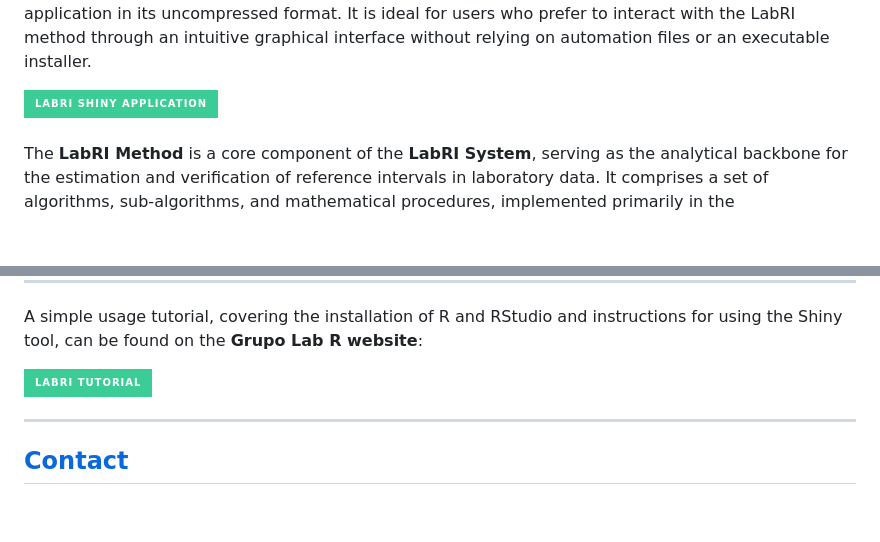
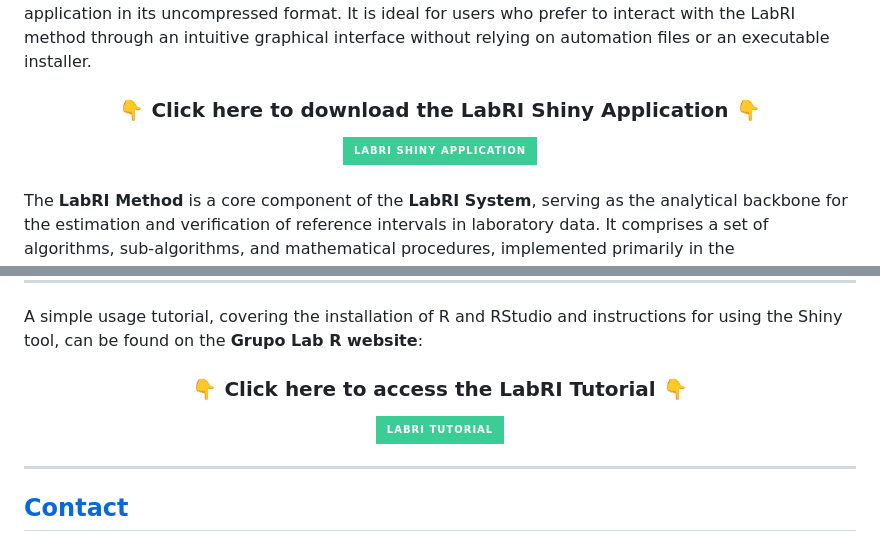
Before and after one commit to labrgrupo/LabRI_shiny, a Markdown page: README.md, 2 parts joined by grey strips. GitHub-like rendering; badges without logos; blank space fills up the shorter version.

```diff
--- a/README.md
+++ b/README.md
@@ -18,9 +18,14 @@ The image above provides an example of the initial interface of the **LabRI Shin
 
 The **LabRI Shiny Application** is available for download from its GitHub repository and also as a compressed folder. This flexibility allows users to execute the tool without requiring additional installation steps or dependencies beyond R and Shiny, providing the option to work with the application in its uncompressed format. It is ideal for users who prefer to interact with the LabRI method through an intuitive graphical interface without relying on automation files or an executable installer.
 
-<div>
-  <a href="https://www.dropbox.com/scl/fi/emg2yndyr2wucgb6028xl/LabRI_tool.zip?rlkey=0ah0am119wu9w9dbow3m4flqt&st=ob7ka3j0&dl=1" target="_blank">
-    <img src="https://img.shields.io/badge/LabRI Shiny Application -%233ccd96?style=for-the-badge&logo=google-chrome&logoColor=%230d02b4&labelColor=%23fee21d" target="_blank" style="height: 50px;"></a>
+<div align="center">
+
+### 👇 **Click here to download the LabRI Shiny Application** 👇
+
+<a href="https://www.dropbox.com/scl/fi/emg2yndyr2wucgb6028xl/LabRI_tool.zip?rlkey=0ah0am119wu9w9dbow3m4flqt&st=ob7ka3j0&dl=1" target="_blank">
+  <img src="https://img.shields.io/badge/LabRI Shiny Application -%233ccd96?style=for-the-badge&logo=google-chrome&logoColor=%230d02b4&labelColor=%23fee21d" alt="Download LabRI Shiny Application" style="height: 50px;">
+</a>
+
 </div>
 
 <br>
@@ -78,9 +83,14 @@ The **Verification Module** performs a **three-level analysis** to assess whethe
 
 A simple usage tutorial, covering the installation of R and RStudio and instructions for using the Shiny tool, can be found on the **Grupo Lab R website**:
 
-<div>
-  <a href="https://grupolabr.com/LabRI_Packed.html" target="_blank">
-    <img src="https://img.shields.io/badge/LabRI Tutorial -%233ccd96?style=for-the-badge&logo=google-chrome&logoColor=%230d02b4&labelColor=%23fee21d" target="_blank" style="height: 50px;"></a>
+<div align="center">
+
+### 👇 **Click here to access the LabRI Tutorial** 👇
+
+<a href="https://grupolabr.com/LabRI_Packed.html" target="_blank">
+  <img src="https://img.shields.io/badge/LabRI Tutorial -%233ccd96?style=for-the-badge&logo=google-chrome&logoColor=%230d02b4&labelColor=%23fee21d" alt="LabRI Tutorial" style="height: 50px;">
+</a>
+
 </div>
 
 ---
```
Also changed, not shown: other parts of README.md (+1 -1 lines).
